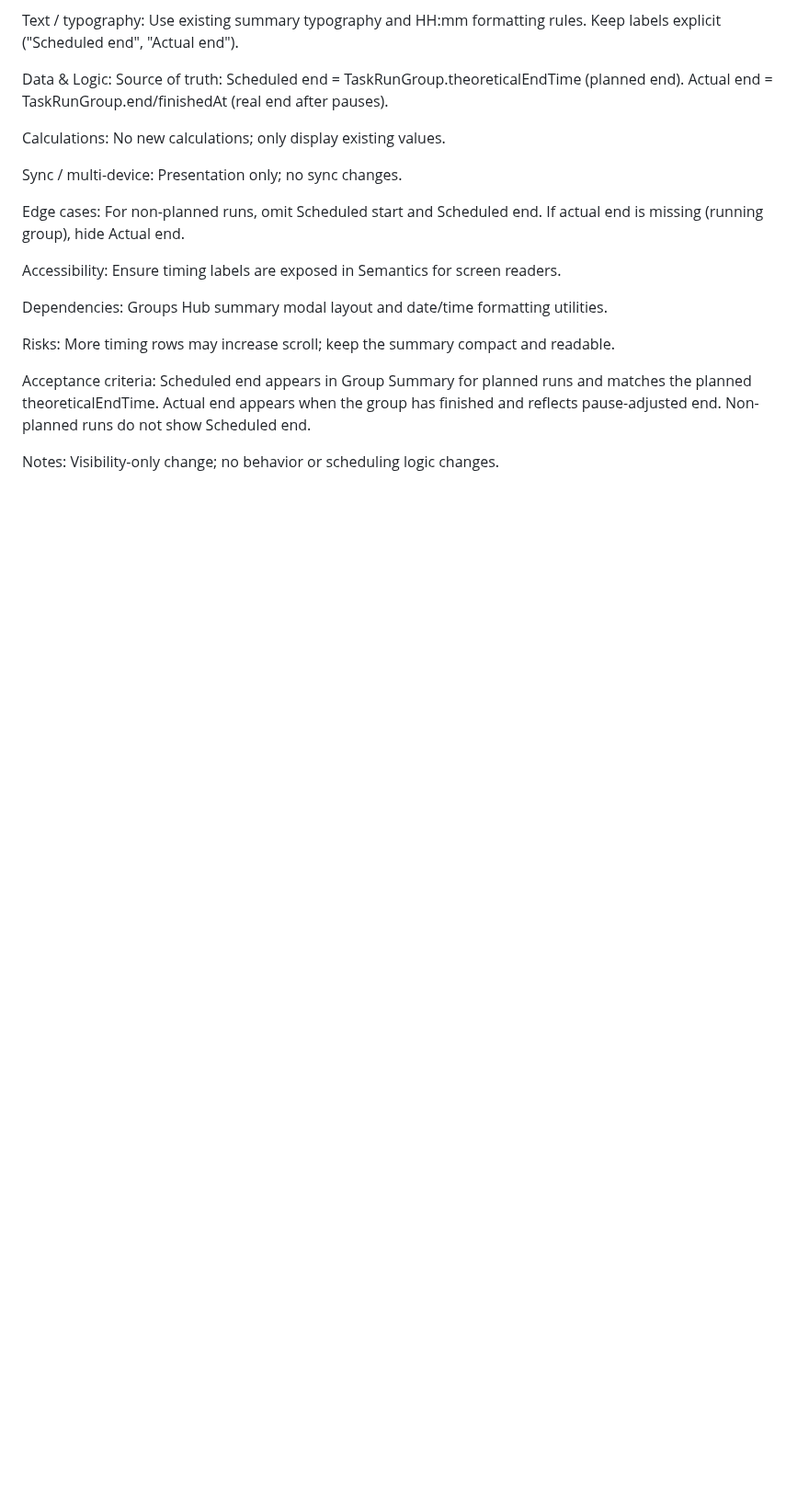
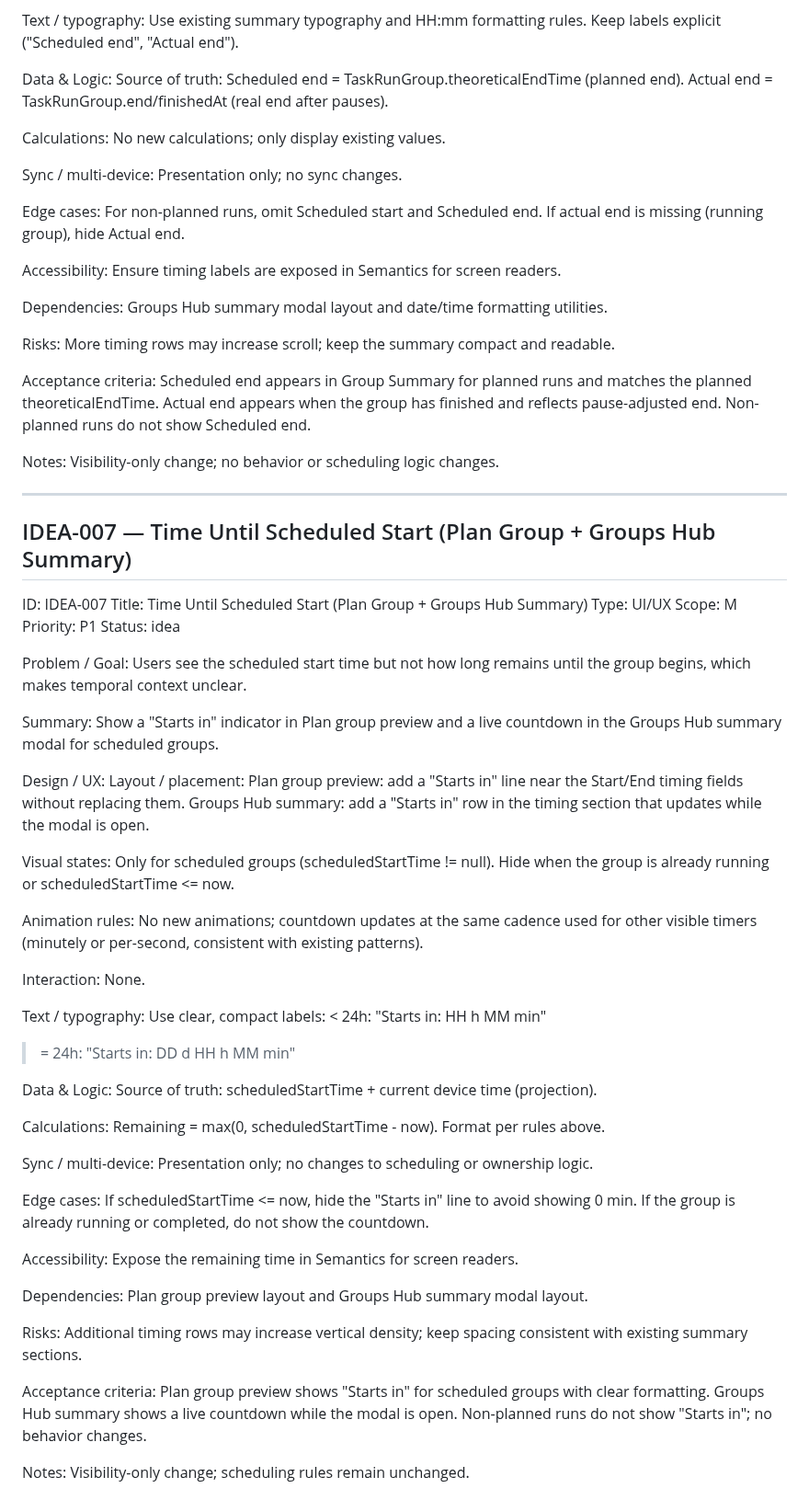
Before and after one commit to marcdevelopez/focus-interval, a Markdown page: docs/feature_backlog.md, the part around the change. Shown at 92% size. Rendered like a GitHub page; blank space fills up the shorter version.

Commit message:
Add IDEA-007 time until scheduled start

```diff
--- a/docs/feature_backlog.md
+++ b/docs/feature_backlog.md
@@ -523,3 +523,76 @@ Non-planned runs do not show Scheduled end.
 
 Notes:
 Visibility-only change; no behavior or scheduling logic changes.
+
+---
+
+## IDEA-007 — Time Until Scheduled Start (Plan Group + Groups Hub Summary)
+
+ID: IDEA-007
+Title: Time Until Scheduled Start (Plan Group + Groups Hub Summary)
+Type: UI/UX
+Scope: M
+Priority: P1
+Status: idea
+
+Problem / Goal:
+Users see the scheduled start time but not how long remains until the group
+begins, which makes temporal context unclear.
+
+Summary:
+Show a "Starts in" indicator in Plan group preview and a live countdown in the
+Groups Hub summary modal for scheduled groups.
+
+Design / UX:
+Layout / placement:
+Plan group preview: add a "Starts in" line near the Start/End timing fields
+without replacing them. Groups Hub summary: add a "Starts in" row in the timing
+section that updates while the modal is open.
+
+Visual states:
+Only for scheduled groups (scheduledStartTime != null). Hide when the group is
+already running or scheduledStartTime <= now.
+
+Animation rules:
+No new animations; countdown updates at the same cadence used for other visible
+timers (minutely or per-second, consistent with existing patterns).
+
+Interaction:
+None.
+
+Text / typography:
+Use clear, compact labels:
+< 24h: "Starts in: HH h MM min"
+>= 24h: "Starts in: DD d HH h MM min"
+
+Data & Logic:
+Source of truth:
+scheduledStartTime + current device time (projection).
+
+Calculations:
+Remaining = max(0, scheduledStartTime - now). Format per rules above.
+
+Sync / multi-device:
+Presentation only; no changes to scheduling or ownership logic.
+
+Edge cases:
+If scheduledStartTime <= now, hide the "Starts in" line to avoid showing 0 min.
+If the group is already running or completed, do not show the countdown.
+
+Accessibility:
+Expose the remaining time in Semantics for screen readers.
+
+Dependencies:
+Plan group preview layout and Groups Hub summary modal layout.
+
+Risks:
+Additional timing rows may increase vertical density; keep spacing consistent
+with existing summary sections.
+
+Acceptance criteria:
+Plan group preview shows "Starts in" for scheduled groups with clear formatting.
+Groups Hub summary shows a live countdown while the modal is open.
+Non-planned runs do not show "Starts in"; no behavior changes.
+
+Notes:
+Visibility-only change; scheduling rules remain unchanged.
```
